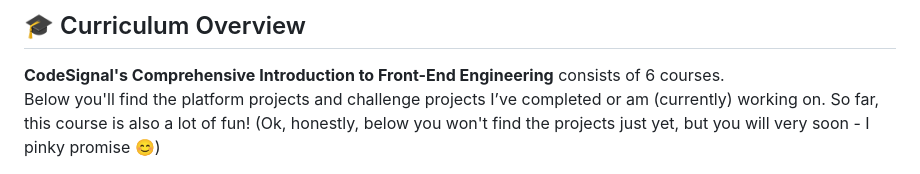
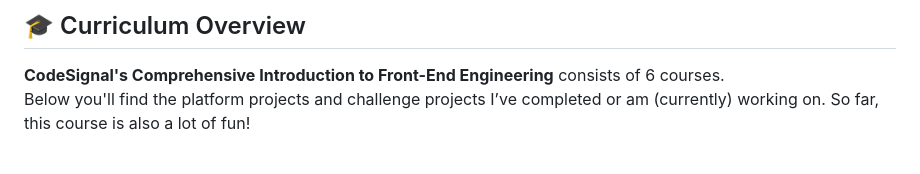
Before and after one commit to PastelPrism/codesignal-comprehensive-introduction-to-front-end-engineering, a Markdown page: README.md, the part around the change. Rendered like a GitHub page.

Commit message:
Deleted 'no projects' sentence, as there are projects now

```diff
--- a/README.md
+++ b/README.md
@@ -21,7 +21,6 @@ This repository contains all my projects from [Codesignal - Comprehensive Introd
 
 **CodeSignal's Comprehensive Introduction to Front-End Engineering** consists of 6 courses.
 Below you'll find the platform projects and challenge projects I’ve completed or am (currently) working on. So far, this course is also a lot of fun!
-(Ok, honestly, below you won't find the projects just yet, but you will very soon - I pinky promise 😊)
 
 <img src="assets/pastel-banner.jpg" alt="Pastel Prism Banner" width="100%" height="5" style="display:block; margin:16px 0;" />
 
```
